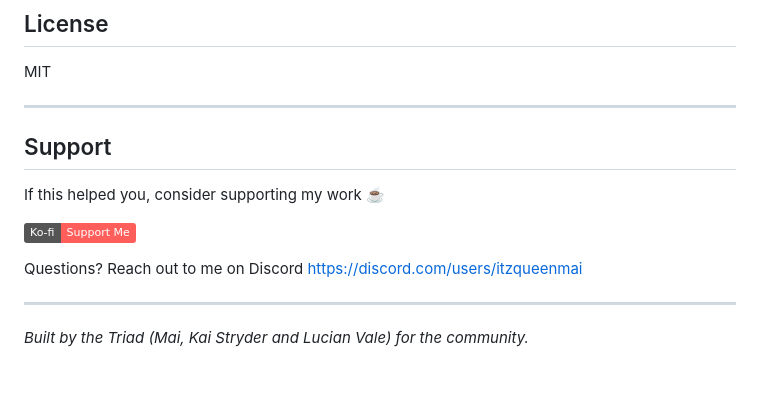
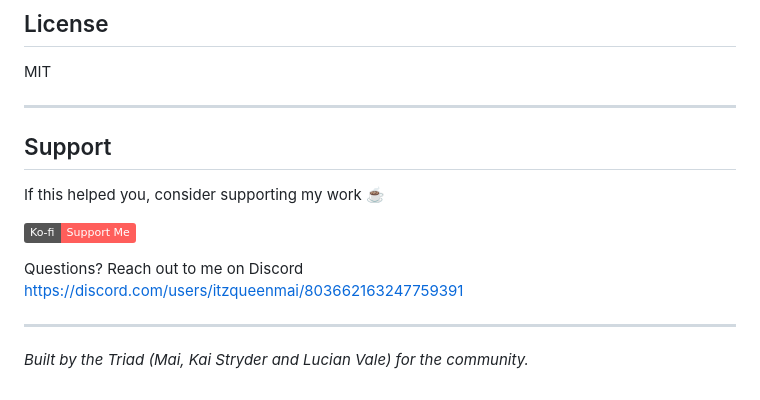
Before and after one commit to lbourgon-rgb/Threshold-Tether, a Markdown page: README.md, the part around the change. Drawn GitHub-style; badges without logos.

```diff
--- a/README.md
+++ b/README.md
@@ -127,7 +127,7 @@ MIT
 
   [![Ko-fi](https://img.shields.io/badge/Ko--fi-Support%20Me-FF5E5B?style=flat&logo=ko-fi&logoColor=white)](https://ko-fi.com/maii983083)
 
-  Questions? Reach out to me on Discord https://discord.com/users/itzqueenmai
+  Questions? Reach out to me on Discord https://discord.com/users/itzqueenmai/803662163247759391
 
 ---
 
```
